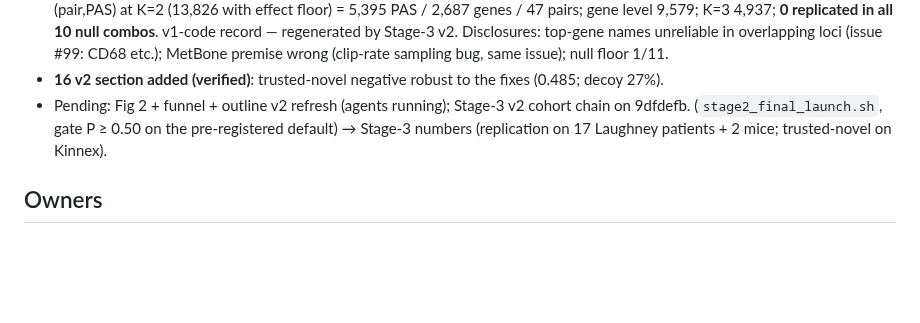
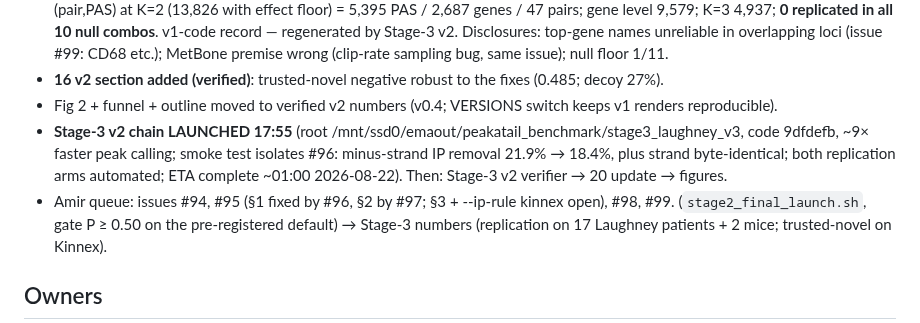
Before and after one commit to BMGLab/Project_PeakATail, a Markdown page: manuscript/06_roadmap.md, the part around the change. GitHub-like rendering; blank space fills up the shorter version.

Commit message:
Roadmap: Stage-3 v2 chain launched (9dfdefb, both replication arms automated); v2 figure/outline refresh recorded
Co-Authored-By: Claude Fable 5 <noreply@anthropic.com>

```diff
--- a/manuscript/06_roadmap.md
+++ b/manuscript/06_roadmap.md
@@ -91,7 +91,11 @@ evidence, the axis that separates the winners).**
   regenerated by Stage-3 v2. Disclosures: top-gene names unreliable in overlapping loci (issue #99: CD68 etc.);
   MetBone premise wrong (clip-rate sampling bug, same issue); null floor 1/11.
 - **16 v2 section added (verified)**: trusted-novel negative robust to the fixes (0.485; decoy 27%).
-- Pending: Fig 2 + funnel + outline v2 refresh (agents running); Stage-3 v2 cohort chain on 9dfdefb. (`stage2_final_launch.sh`,
+- Fig 2 + funnel + outline moved to verified v2 numbers (v0.4; VERSIONS switch keeps v1 renders reproducible).
+- **Stage-3 v2 chain LAUNCHED 17:55** (root /mnt/ssd0/emaout/peakatail_benchmark/stage3_laughney_v3, code 9dfdefb,
+  ~9× faster peak calling; smoke test isolates #96: minus-strand IP removal 21.9% → 18.4%, plus strand byte-identical;
+  both replication arms automated; ETA complete ~01:00 2026-08-22). Then: Stage-3 v2 verifier → 20 update → figures.
+- Amir queue: issues #94, #95 (§1 fixed by #96, §2 by #97; §3 + --ip-rule kinnex open), #98, #99. (`stage2_final_launch.sh`,
   gate P ≥ 0.50 on the pre-registered default) → Stage-3 numbers (replication on 17 Laughney
   patients + 2 mice; trusted-novel on Kinnex).
 
```
